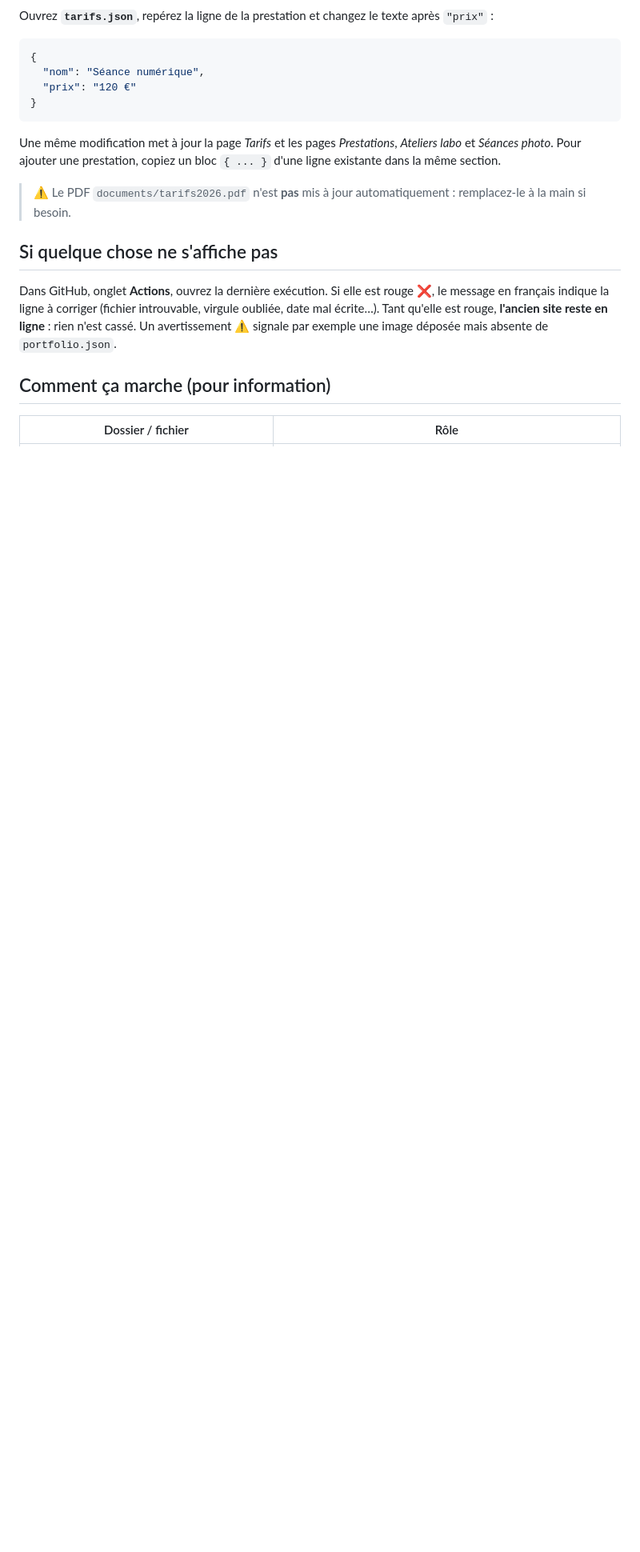
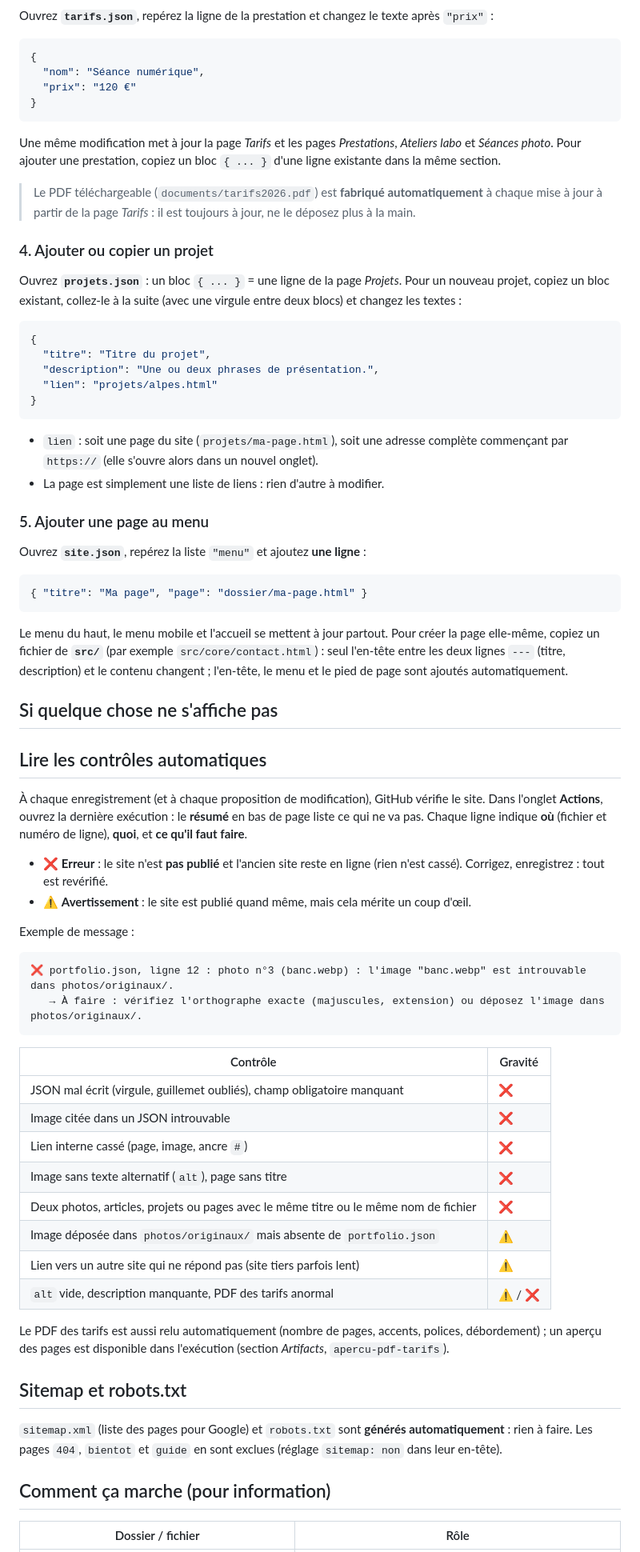
Before and after one commit to theorichardbc-arch/theorichardbc-arch.github.io, a Markdown page: README.md, the part around one of its changes. Shown at 80% size. GitHub-like rendering; blank space fills up the shorter version.

Commit message:
README : menu, projets, contrôles, sitemap, PDF des tarifs
Co-authored-by: Copilot App <223556219+Copilot@users.noreply.github.com>

````diff
--- a/README.md
+++ b/README.md
@@ -51,11 +51,65 @@ Ouvrez **`tarifs.json`**, repérez la ligne de la prestation et changez le texte
 
 Une même modification met à jour la page *Tarifs* et les pages *Prestations*, *Ateliers labo* et *Séances photo*. Pour ajouter une prestation, copiez un bloc `{ ... }` d'une ligne existante dans la même section.
 
-> ⚠️ Le PDF `documents/tarifs2026.pdf` n'est **pas** mis à jour automatiquement : remplacez-le à la main si besoin.
+> Le PDF téléchargeable (`documents/tarifs2026.pdf`) est **fabriqué automatiquement** à chaque mise à jour à partir de la page *Tarifs* : il est toujours à jour, ne le déposez plus à la main.
+
+### 4. Ajouter ou copier un projet
+
+Ouvrez **`projets.json`** : un bloc `{ ... }` = une ligne de la page *Projets*. Pour un nouveau projet, copiez un bloc existant, collez-le à la suite (avec une virgule entre deux blocs) et changez les textes :
+
+```json
+{
+  "titre": "Titre du projet",
+  "description": "Une ou deux phrases de présentation.",
+  "lien": "projets/alpes.html"
+}
+```
+
+- `lien` : soit une page du site (`projets/ma-page.html`), soit une adresse complète commençant par `https://` (elle s'ouvre alors dans un nouvel onglet).
+- La page est simplement une liste de liens : rien d'autre à modifier.
+
+### 5. Ajouter une page au menu
+
+Ouvrez **`site.json`**, repérez la liste `"menu"` et ajoutez **une ligne** :
+
+```json
+{ "titre": "Ma page", "page": "dossier/ma-page.html" }
+```
+
+Le menu du haut, le menu mobile et l'accueil se mettent à jour partout. Pour créer la page elle-même, copiez un fichier de **`src/`** (par exemple `src/core/contact.html`) : seul l'en-tête entre les deux lignes `---` (titre, description) et le contenu changent ; l'en-tête, le menu et le pied de page sont ajoutés automatiquement.
 
 ## Si quelque chose ne s'affiche pas
 
-Dans GitHub, onglet **Actions**, ouvrez la dernière exécution. Si elle est rouge ❌, le message en français indique la ligne à corriger (fichier introuvable, virgule oubliée, date mal écrite…). Tant qu'elle est rouge, **l'ancien site reste en ligne** : rien n'est cassé. Un avertissement ⚠️ signale par exemple une image déposée mais absente de `portfolio.json`.
+## Lire les contrôles automatiques
+
+À chaque enregistrement (et à chaque proposition de modification), GitHub vérifie le site. Dans l'onglet **Actions**, ouvrez la dernière exécution : le **résumé** en bas de page liste ce qui ne va pas. Chaque ligne indique **où** (fichier et numéro de ligne), **quoi**, et **ce qu'il faut faire**.
+
+- ❌ **Erreur** : le site n'est **pas publié** et l'ancien site reste en ligne (rien n'est cassé). Corrigez, enregistrez : tout est revérifié.
+- ⚠️ **Avertissement** : le site est publié quand même, mais cela mérite un coup d'œil.
+
+Exemple de message :
+
+```text
+❌ portfolio.json, ligne 12 : photo n°3 (banc.webp) : l'image "banc.webp" est introuvable dans photos/originaux/.
+   → À faire : vérifiez l'orthographe exacte (majuscules, extension) ou déposez l'image dans photos/originaux/.
+```
+
+| Contrôle | Gravité |
+|---|---|
+| JSON mal écrit (virgule, guillemet oubliés), champ obligatoire manquant | ❌ |
+| Image citée dans un JSON introuvable | ❌ |
+| Lien interne cassé (page, image, ancre `#`) | ❌ |
+| Image sans texte alternatif (`alt`), page sans titre | ❌ |
+| Deux photos, articles, projets ou pages avec le même titre ou le même nom de fichier | ❌ |
+| Image déposée dans `photos/originaux/` mais absente de `portfolio.json` | ⚠️ |
+| Lien vers un autre site qui ne répond pas (site tiers parfois lent) | ⚠️ |
+| `alt` vide, description manquante, PDF des tarifs anormal | ⚠️ / ❌ |
+
+Le PDF des tarifs est aussi relu automatiquement (nombre de pages, accents, polices, débordement) ; un aperçu des pages est disponible dans l'exécution (section *Artifacts*, `apercu-pdf-tarifs`).
+
+## Sitemap et robots.txt
+
+`sitemap.xml` (liste des pages pour Google) et `robots.txt` sont **générés automatiquement** : rien à faire. Les pages `404`, `bientot` et `guide` en sont exclues (réglage `sitemap: non` dans leur en-tête).
 
 ## Comment ça marche (pour information)
 
````
Also changed, not shown: other parts of README.md (+10 -7 lines).
